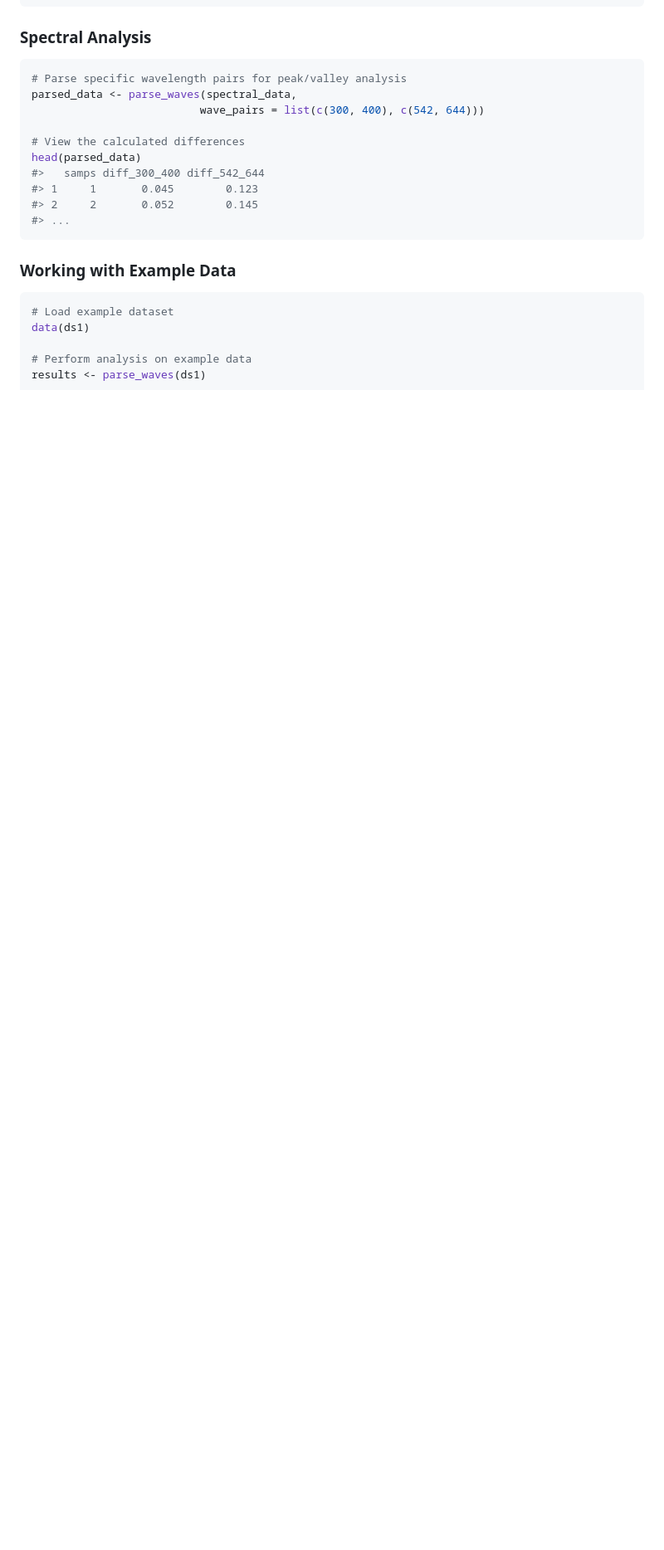
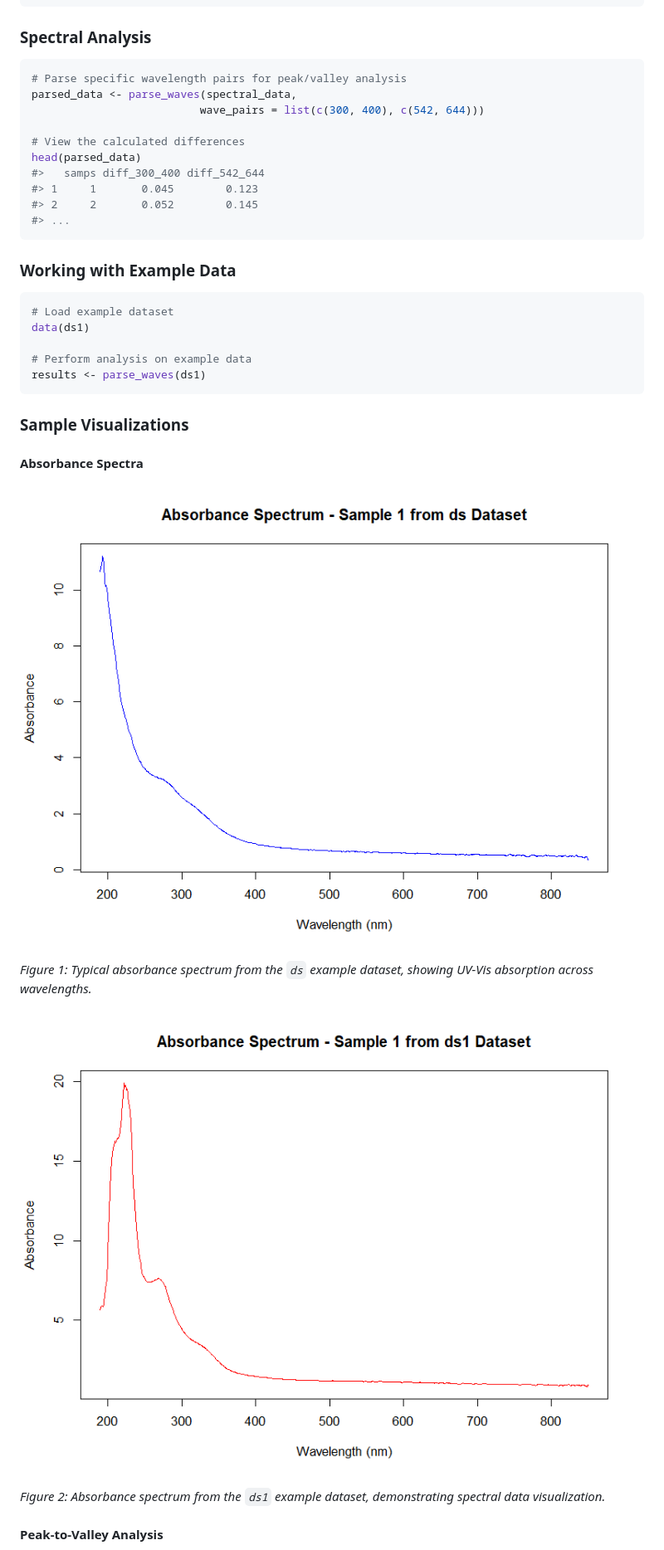
Before and after one commit to beabock/nanodRop, a Markdown page: README.md, the part around one of its changes. Shown at 83% size. Rendered like a GitHub page; pictures changed too: man/figures/absorbance_vs_wavelength_ds.png (added), man/figures/absorbance_vs_wavelength_ds1.png (added); blank space fills up the shorter version.

````diff
--- a/README.md
+++ b/README.md
@@ -117,3 +117,17 @@ data(ds1)
 results <- parse_waves(ds1)
 ```
 
+### Sample Visualizations
+
+#### Absorbance Spectra
+
+![Absorbance spectrum from ds dataset showing typical UV-Vis absorption pattern](man/figures/absorbance_vs_wavelength_ds.png)
+
+*Figure 1: Typical absorbance spectrum from the `ds` example dataset, showing UV-Vis absorption across wavelengths.*
+
+![Absorbance spectrum from ds1 dataset](man/figures/absorbance_vs_wavelength_ds1.png)
+
+*Figure 2: Absorbance spectrum from the `ds1` example dataset, demonstrating spectral data visualization.*
+
+#### Peak-to-Valley Analysis
+
````
Also changed, not shown: other parts of README.md (+8 -0 lines), CODE_OF_CONDUCT.md (added, +79 -0 lines), CONTRIBUTING.md (added, +82 -0 lines), man/figures/parsed_waves_ds.png (added), man/figures/parsed_waves_ds1.png (added), 11 other files.
